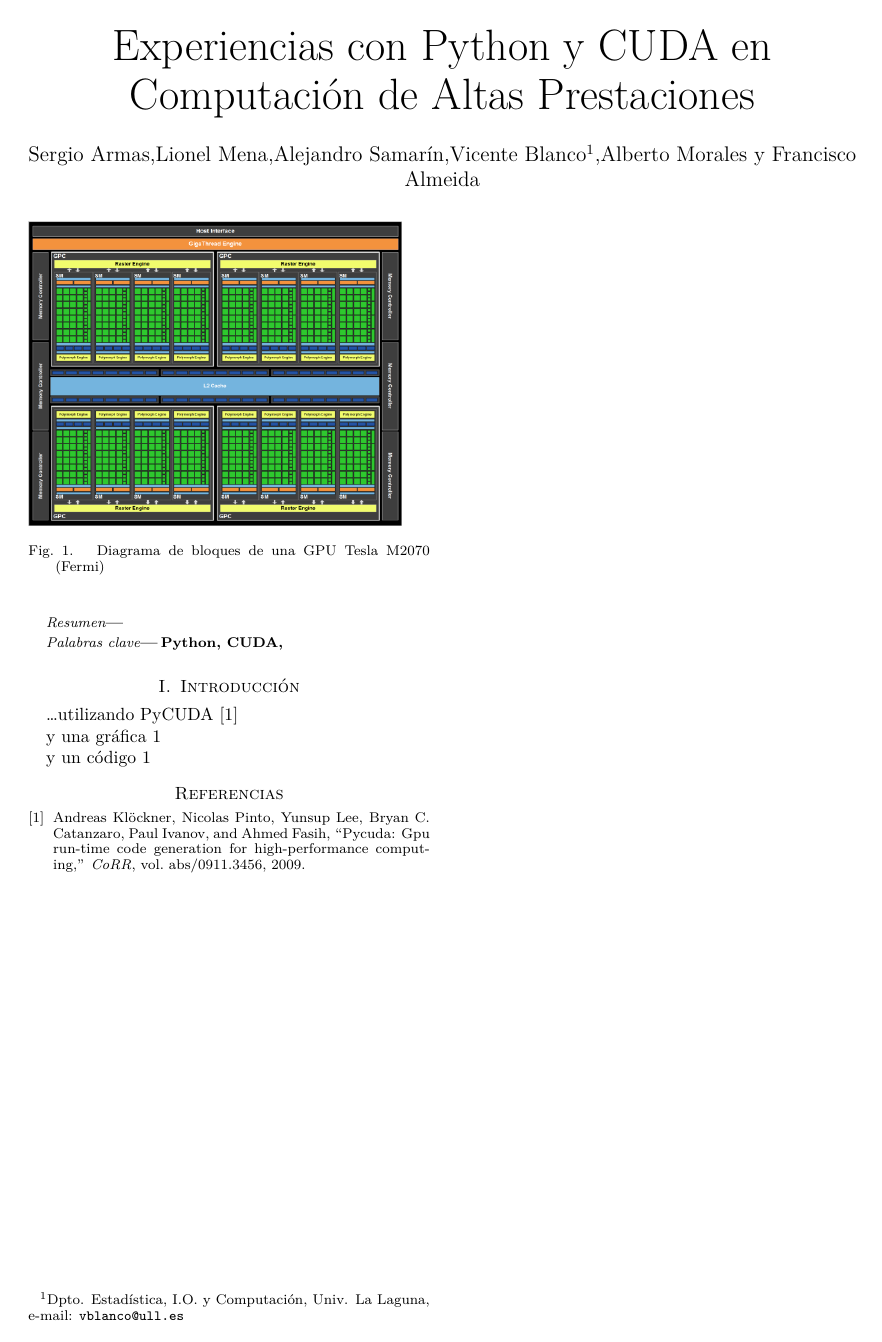
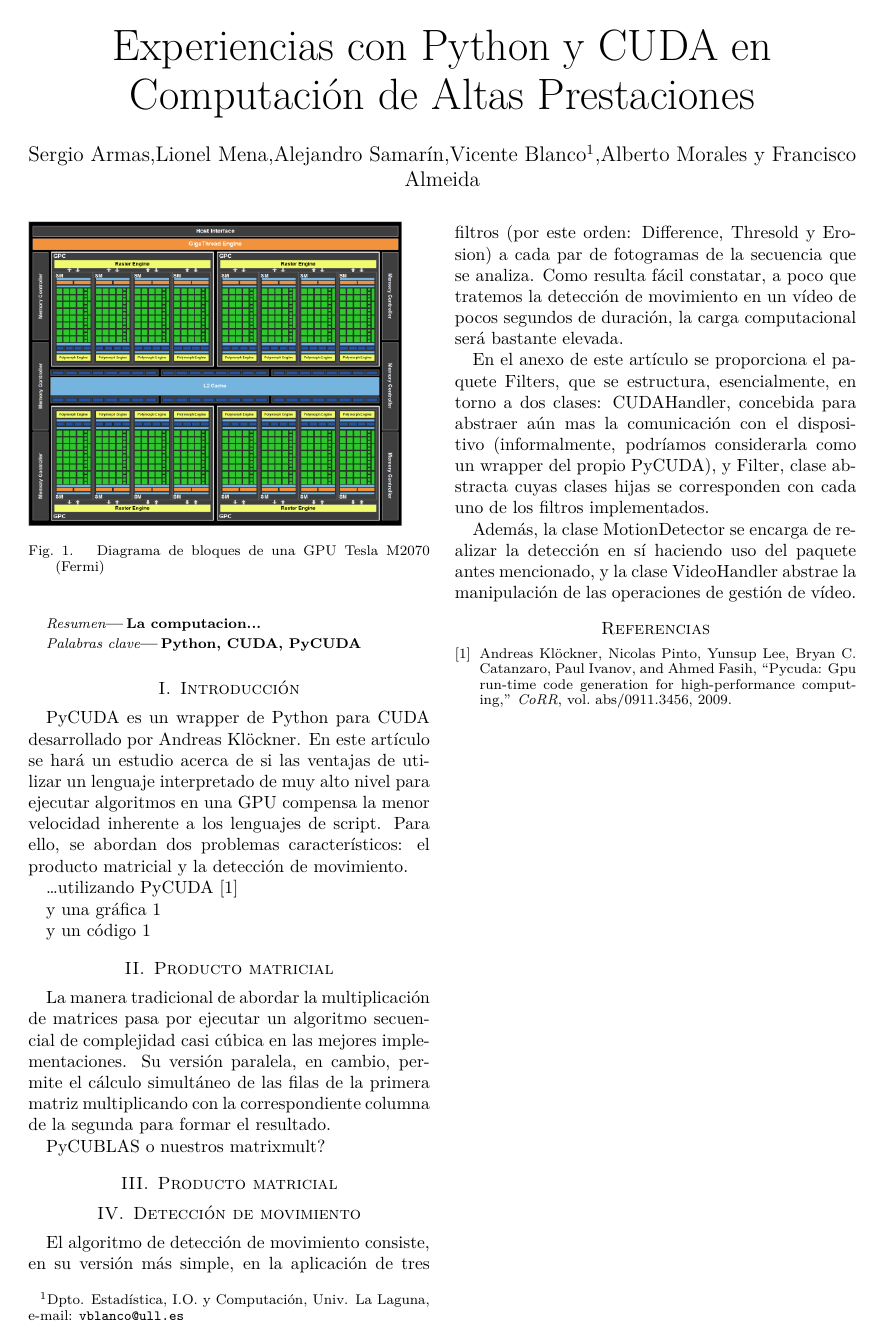
Before and after one commit to vinaygaba/pycuda-filters, a LaTeX document (out/jp2011/pycuda.tex): page 1 of 2. Compiled offline with XeLaTeX.

Commit message:
paper provisional

```diff
--- a/out/jp2011/pycuda.tex
+++ b/out/jp2011/pycuda.tex
@@ -57,14 +57,17 @@
 \thispagestyle{empty} % Oculta el número de la primera página
 
 \begin{abstract}
-
+La computacion...
 \end{abstract}
 
 \begin{keywords}
-Python, CUDA,
+Python, CUDA, PyCUDA
 \end{keywords}
 
 \section{Introducción}
+
+PyCUDA es un wrapper de Python para CUDA desarrollado por Andreas Kl\"{o}ckner. En este art\'{i}culo se har\'{a} un estudio acerca de si las ventajas de utilizar un lenguaje interpretado de muy alto nivel para ejecutar algoritmos en una GPU compensa la menor velocidad inherente a los lenguajes de script.
+Para ello, se abordan dos problemas caracter\'{i}sticos: el producto matricial y la detecci\'{o}n de movimiento.
 
 \ldots utilizando PyCUDA~\cite{DBLP:journals/corr/abs-0911-3456}
 
@@ -77,6 +80,23 @@ y una gráfica \ref{fig:Fermi}
 
 y un código \ref{code:filter}
 
+
+\section{Producto matricial}
+
+La manera tradicional de abordar la multiplicaci\'{o}n de matrices pasa por ejecutar un algoritmo secuencial de complejidad casi c\'{u}bica en las mejores implementaciones. Su versi\'{o}n paralela, en cambio, permite el c\'{a}lculo simult\'{a}neo de las filas de la primera matriz multiplicando con la correspondiente columna de la segunda para formar el resultado.
+
+PyCUBLAS o nuestros matrixmult?
+
+\section{Producto matricial}
+
+\section{Detecci\'{o}n de movimiento}
+
+El algoritmo de detecci\'{o}n de movimiento consiste, en su versi\'{o}n m\'{a}s simple, en la aplicaci\'{o}n de tres filtros (por este orden: Difference, Thresold y Erosion) a cada par de fotogramas de la secuencia que se analiza. Como resulta f\'{a}cil constatar, a poco que tratemos la detecci\'{o}n de movimiento en un v\'{i}deo de pocos segundos de duraci\'{o}n, la carga computacional ser\'{a} bastante elevada.
+
+En el anexo de este art\'{i}culo se proporciona el paquete Filters, que se estructura, esencialmente, en torno a dos clases: CUDAHandler, concebida para abstraer a\'{u}n mas la comunicaci\'{o}n con el dispositivo (informalmente, podr\'{i}amos considerarla como un wrapper del propio PyCUDA), y Filter, clase abstracta cuyas clases hijas se corresponden con cada uno de los filtros implementados.
+
+Adem\'{a}s, la clase MotionDetector se encarga de realizar la detecci\'{o}n en s\'{i} haciendo uso del paquete antes mencionado, y la clase VideoHandler abstrae la manipulaci\'{o}n de las operaciones de gesti\'{o}n de v\'{i}deo.
+
 \lstinputlisting[%
    float=t,
    caption={Codigo de filtros en Python},
```
Also changed, not shown: out/jp2011/pycuda.pdf, 2 other files.
